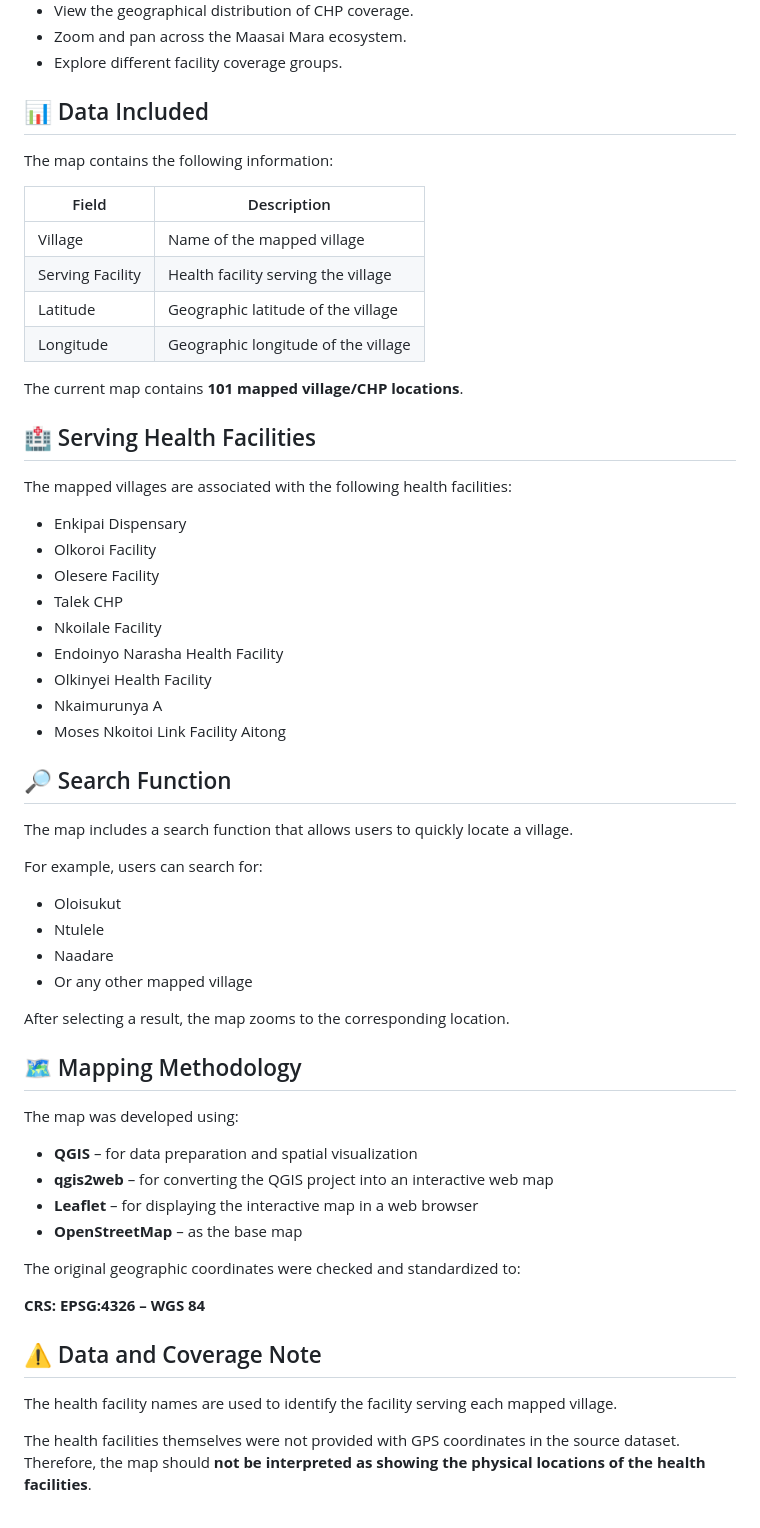
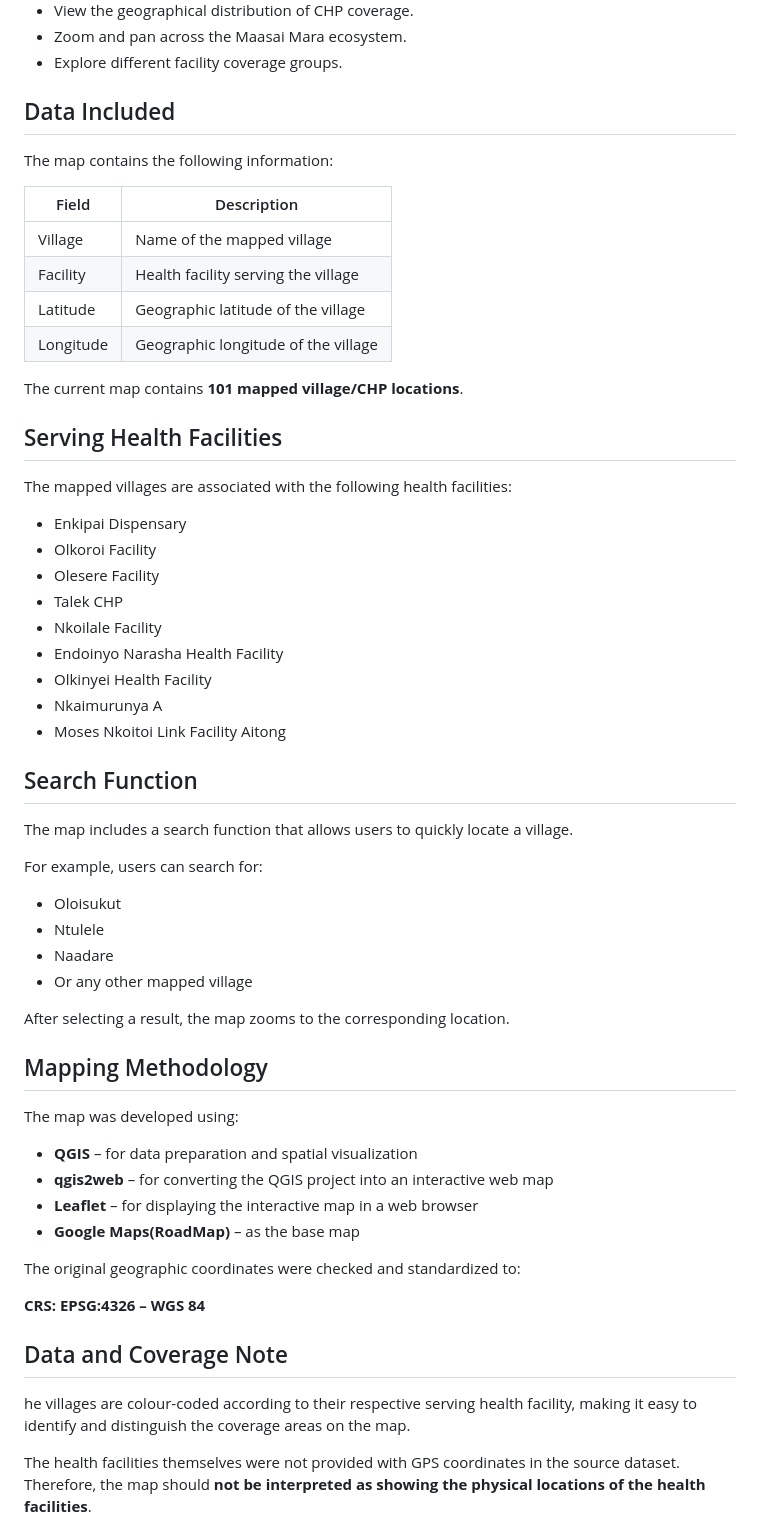
Before and after one commit to pereruannabaala/CHP_Coverage_Web_Map, a Markdown page: README.md, the part around one of its changes. GitHub-like rendering.

```diff
--- a/README.md
+++ b/README.md
@@ -25,20 +25,20 @@ Users can:
 - Zoom and pan across the Maasai Mara ecosystem.
 - Explore different facility coverage groups.
 
-## 📊 Data Included
+## Data Included
 
 The map contains the following information:
 
 | Field | Description |
 |---|---|
 | Village | Name of the mapped village |
-| Serving Facility | Health facility serving the village |
+| Facility | Health facility serving the village |
 | Latitude | Geographic latitude of the village |
 | Longitude | Geographic longitude of the village |
 
 The current map contains **101 mapped village/CHP locations**.
 
-## 🏥 Serving Health Facilities
+## Serving Health Facilities
 
 The mapped villages are associated with the following health facilities:
 
@@ -52,7 +52,7 @@ The mapped villages are associated with the following health facilities:
 - Nkaimurunya A
 - Moses Nkoitoi Link Facility Aitong
 
-## 🔎 Search Function
+## Search Function
 
 The map includes a search function that allows users to quickly locate a village.
 
@@ -65,22 +65,22 @@ For example, users can search for:
 
 After selecting a result, the map zooms to the corresponding location.
 
-## 🗺️ Mapping Methodology
+## Mapping Methodology
 
 The map was developed using:
 
 - **QGIS** – for data preparation and spatial visualization
 - **qgis2web** – for converting the QGIS project into an interactive web map
 - **Leaflet** – for displaying the interactive map in a web browser
-- **OpenStreetMap** – as the base map
+- **Google Maps(RoadMap)** – as the base map
 
 The original geographic coordinates were checked and standardized to:
 
 **CRS: EPSG:4326 – WGS 84**
 
-## ⚠️ Data and Coverage Note
+## Data and Coverage Note
 
-The health facility names are used to identify the facility serving each mapped village.
+he villages are colour-coded according to their respective serving health facility, making it easy to identify and distinguish the coverage areas on the map.
 
 The health facilities themselves were not provided with GPS coordinates in the source dataset. Therefore, the map should **not be interpreted as showing the physical locations of the health facilities**.
 
```
Also changed, not shown: other parts of README.md (+29 -2 lines).
